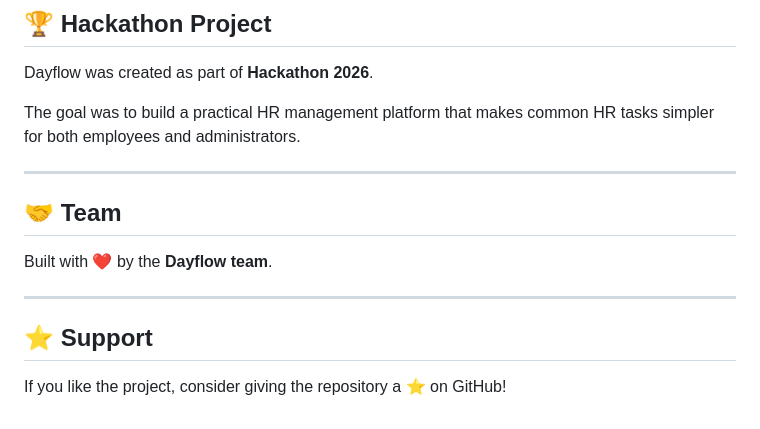
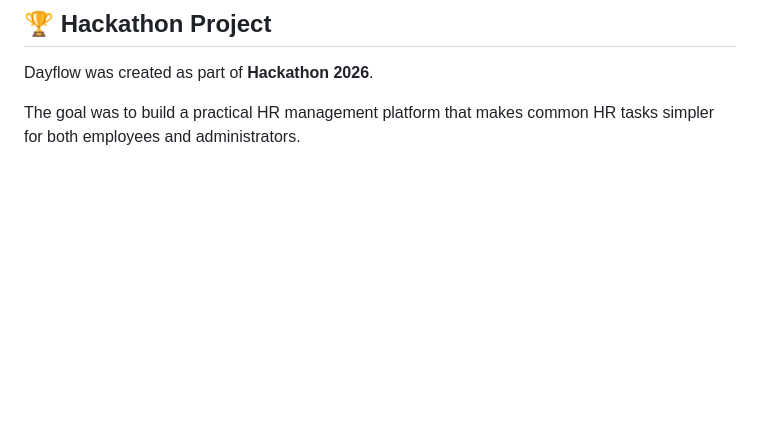
Before and after one commit to yasirrn786/hackathon-2026, a Markdown page: README.md, the part around the change. GitHub-like rendering; blank space fills up the shorter version.

```diff
--- a/README.md
+++ b/README.md
@@ -189,15 +189,3 @@ Some features we would like to add in the future:
 Dayflow was created as part of **Hackathon 2026**.
 
 The goal was to build a practical HR management platform that makes common HR tasks simpler for both employees and administrators.
-
----
-
-## 🤝 Team
-
-Built with ❤️ by the **Dayflow team**.
-
----
-
-## ⭐ Support
-
-If you like the project, consider giving the repository a ⭐ on GitHub!
```
